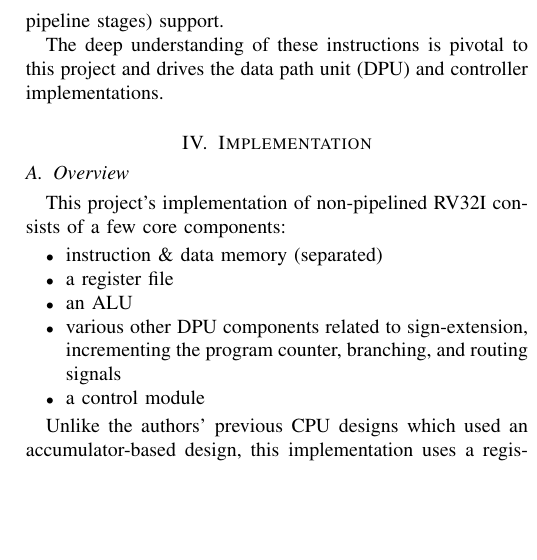
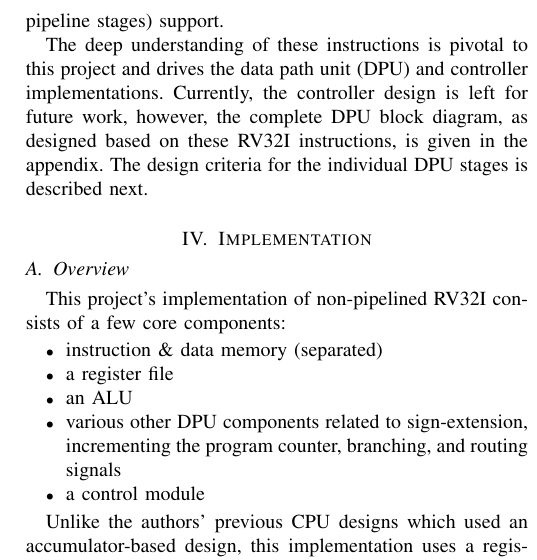
Before and after one commit to ethanjansen/riscv-cpu, a LaTeX paper (paper/cptr380_final_paper.tex): part of one column of page 3 of 8, cut so that both start at the same text, the shorter picture padded with empty space. Compiled offline with pdfLaTeX.

Commit message:
lead in into implementation

```diff
--- a/paper/cptr380_final_paper.tex
+++ b/paper/cptr380_final_paper.tex
@@ -173,6 +173,8 @@ Because this does not yet apply to this project, the predecessor/successor I/O a
 Futhermore, the \verb|ECALL| instruction is treated as a \verb|NOP| while the \verb|EBREAK| instruction is treated as a \verb|HALT| for some possible future hardware-controlled halt and single-step (where CPU operation automatically halts between instructions or between pipeline stages) support.
 
 The deep understanding of these instructions is pivotal to this project and drives the data path unit (DPU) and controller implementations.
+Currently, the controller design is left for future work, however, the complete DPU block diagram, as designed based on these RV32I instructions, is given in the appendix.
+The design criteria for the individual DPU stages is described next.
 
 \section{Implementation}
 \subsection{Overview}
```
